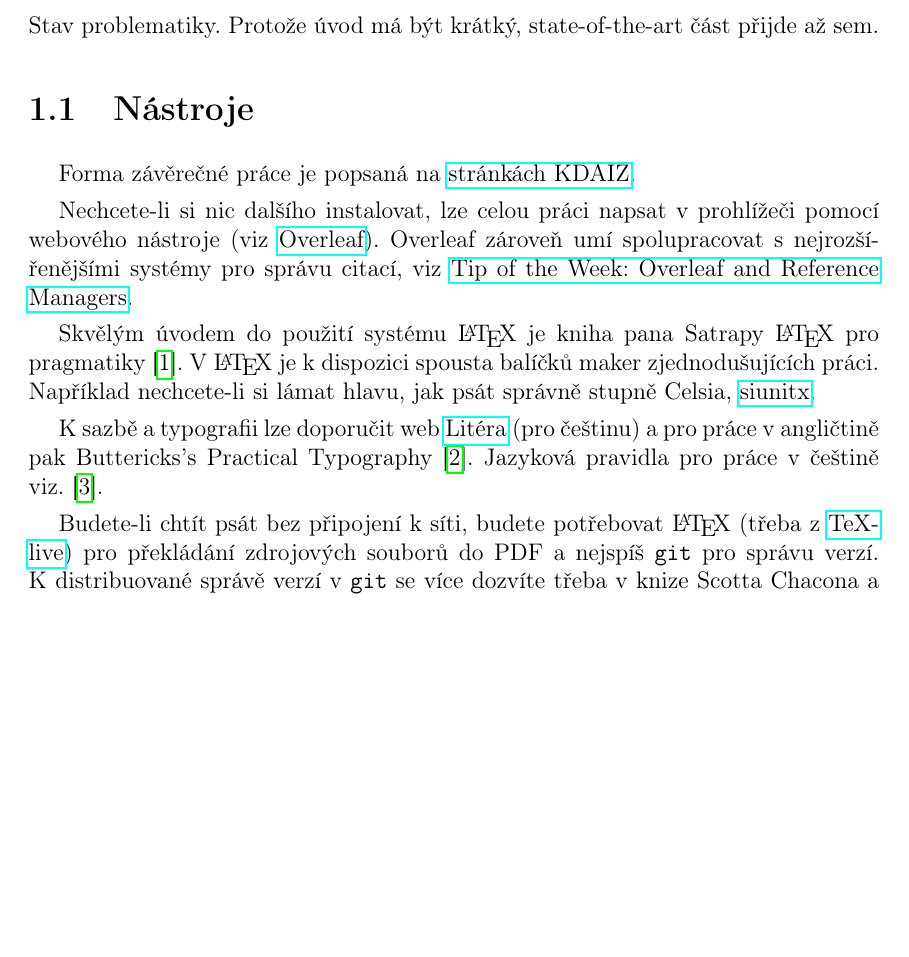
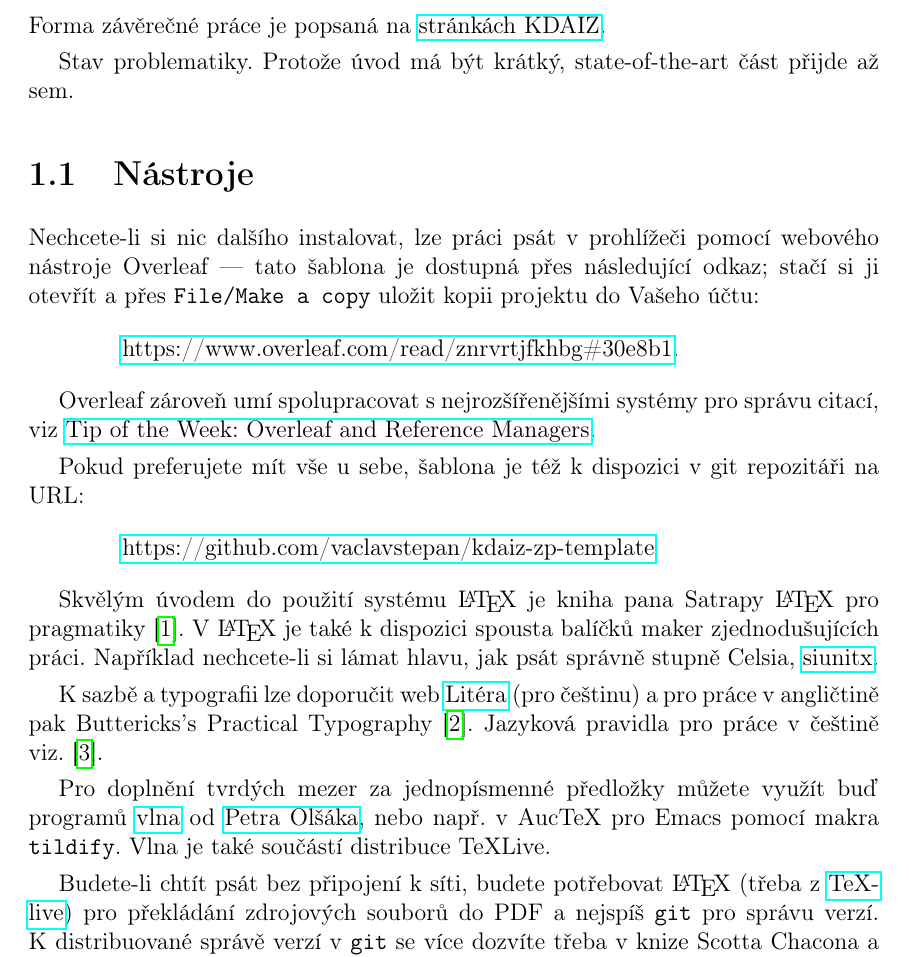
Before and after one commit to vaclavstepan/kdaiz-zp-template, a LaTeX document (main.tex, which reads teorie.tex): part of page 8 of 13 before the commit and part of page 8 of 14 after it, cut so that both start at the same text, the shorter picture padded with empty space. Compiled offline with pdfLaTeX.

Commit message:
Updates from Overleaf

```diff
--- a/teorie.tex
+++ b/teorie.tex
@@ -1,20 +1,33 @@
 \chapter{Teoretický úvod}
 \label{sec:teorie}
 
-\noindent Stav problematiky. Protože úvod má být krátký, state-of-the-art část přijde až sem.
+\noindent Forma závěrečné práce je popsaná na \href{ https://kdaiz.fjfi.cvut.cz/studium/bakalarske-studium/bakalarska-prace/}{stránkách KDAIZ}.
+
+Stav problematiky. Protože úvod má být krátký, state-of-the-art část přijde až sem.
 
 \section{Nástroje}
 \label{sec:nastroje}
 
-Forma závěrečné práce je popsaná na \href{ https://kdaiz.fjfi.cvut.cz/studium/bakalarske-studium/bakalarska-prace/}{stránkách KDAIZ}.
+\noindent Nechcete-li si nic dalšího instalovat, lze práci psát v prohlížeči pomocí webového nástroje Overleaf --- tato šablona je dostupná přes následující odkaz; stačí si ji otevřít a přes \texttt{File/Make a copy} uložit kopii projektu do Vašeho účtu:
 
-Nechcete-li si nic dalšího instalovat, lze celou práci napsat v prohlížeči pomocí webového nástroje (viz \href{https://overleaf.com}{Overleaf}). Overleaf zároveň umí spolupracovat s nejrozšířenějšími systémy pro správu citací, viz \href{https://www.overleaf.com/blog/639-tip-of-the-week-overleaf-and-reference-managers}{Tip of the Week: Overleaf and Reference Managers}.
+\begin{quotation}
+\href{https://www.overleaf.com/read/znrvrtjfkhbg#30e8b1}{https://www.overleaf.com/read/znrvrtjfkhbg\#30e8b1}.
+\end{quotation}
 
-Skvělým úvodem do použití systému \LaTeX\ je kniha pana Satrapy \LaTeX\ pro pragmatiky \cite{satrapa_latex_2011}.
-V \LaTeX\ je k dispozici spousta balíčků maker zjednodušujících práci. Například nechcete-li si lámat hlavu, jak psát správně stupně Celsia,  \href{https://texdoc.org/serve/siunitx/0}{siunitx}.
+Overleaf zároveň umí spolupracovat s nejrozšířenějšími systémy pro správu citací, viz \href{https://www.overleaf.com/blog/639-tip-of-the-week-overleaf-and-reference-managers}{Tip of the Week: Overleaf and Reference Managers}.
+
+Pokud preferujete mít vše u sebe, šablona je též k dispozici v git repozitáři na URL:
+
+\begin{quotation}
+    \href{https://github.com/vaclavstepan/kdaiz-zp-template}{https://github.com/vaclavstepan/kdaiz-zp-template}
+\end{quotation}
+
+Skvělým úvodem do použití systému \LaTeX\ je kniha pana Satrapy \LaTeX\ pro pragmatiky \cite{satrapa_latex_2011}. V \LaTeX\ je také k dispozici spousta balíčků maker zjednodušujících práci. Například nechcete-li si lámat hlavu, jak psát správně stupně Celsia,  \href{https://texdoc.org/serve/siunitx/0}{siunitx}.
 
 K sazbě a typografii lze doporučit web \href{http://www.liteera.cz}{Litéra} (pro češtinu) a pro práce v angličtině pak Buttericks's Practical Typography~\cite{butterick_matthew_buttericks_nodate}.
 Jazyková pravidla pro práce v češtině viz.~\cite{ijp}.
+
+Pro doplnění tvrdých mezer za jednopísmenné předložky můžete využít buď programů \href{https://petr.olsak.net/ftp/olsak/vlna/}{vlna} od \href{https://petr.olsak.net/}{Petra Olšáka}, nebo např. v AucTeX pro Emacs pomocí makra \texttt{tildify}. Vlna je také součástí distribuce TeXLive.
 
 Budete-li chtít psát bez připojení k síti, budete potřebovat \LaTeX\ (třeba z~\href{https://tug.org/texlive/}{TeXlive}) pro překládání zdrojových souborů do PDF a nejspíš \verb?git? pro správu verzí. K~distribuované správě verzí v~\verb?git? se více dozvíte třeba v knize Scotta Chacona a Bena Strauba~\cite{chacon_pro_2014}.
 
```
